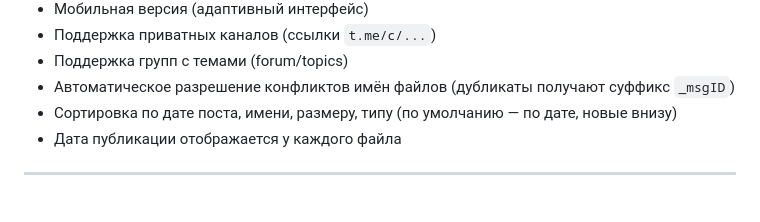
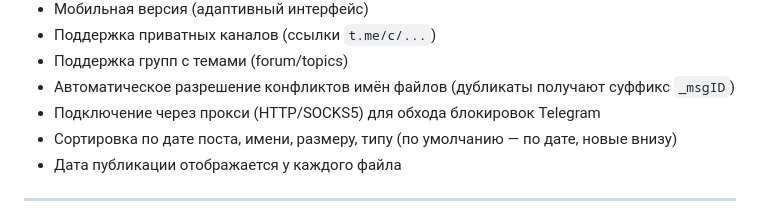
Before and after one commit to abb1303516/telegram_courses, a Markdown page: README.md, the part around the change. GitHub-like rendering.

```diff
--- a/README.md
+++ b/README.md
@@ -35,6 +35,7 @@
 - Поддержка приватных каналов (ссылки `t.me/c/...`)
 - Поддержка групп с темами (forum/topics)
 - Автоматическое разрешение конфликтов имён файлов (дубликаты получают суффикс `_msgID`)
+- Подключение через прокси (HTTP/SOCKS5) для обхода блокировок Telegram
 - Сортировка по дате поста, имени, размеру, типу (по умолчанию — по дате, новые внизу)
 - Дата публикации отображается у каждого файла
 
```
Also changed, not shown: CLAUDE.md (+3 -0 lines).
